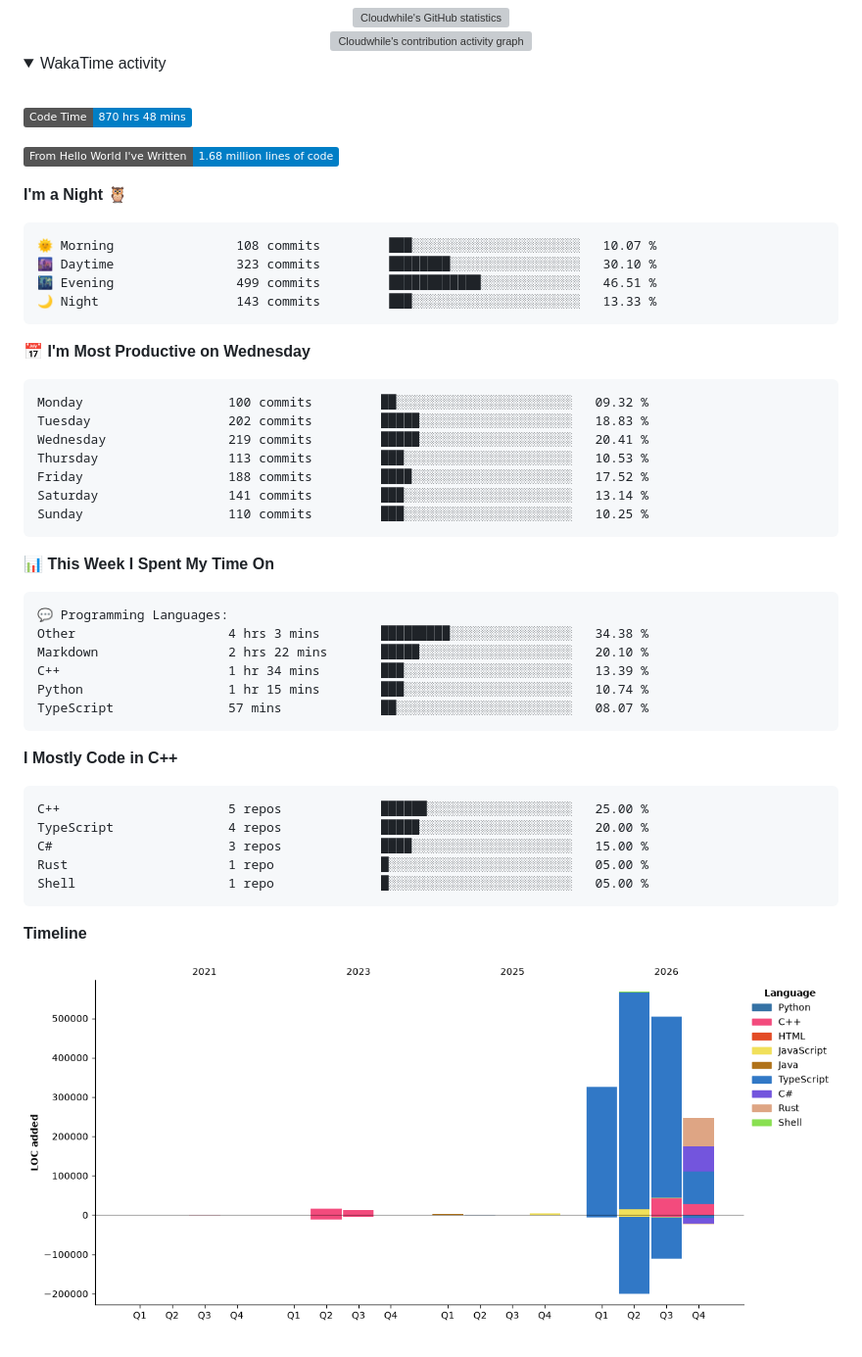
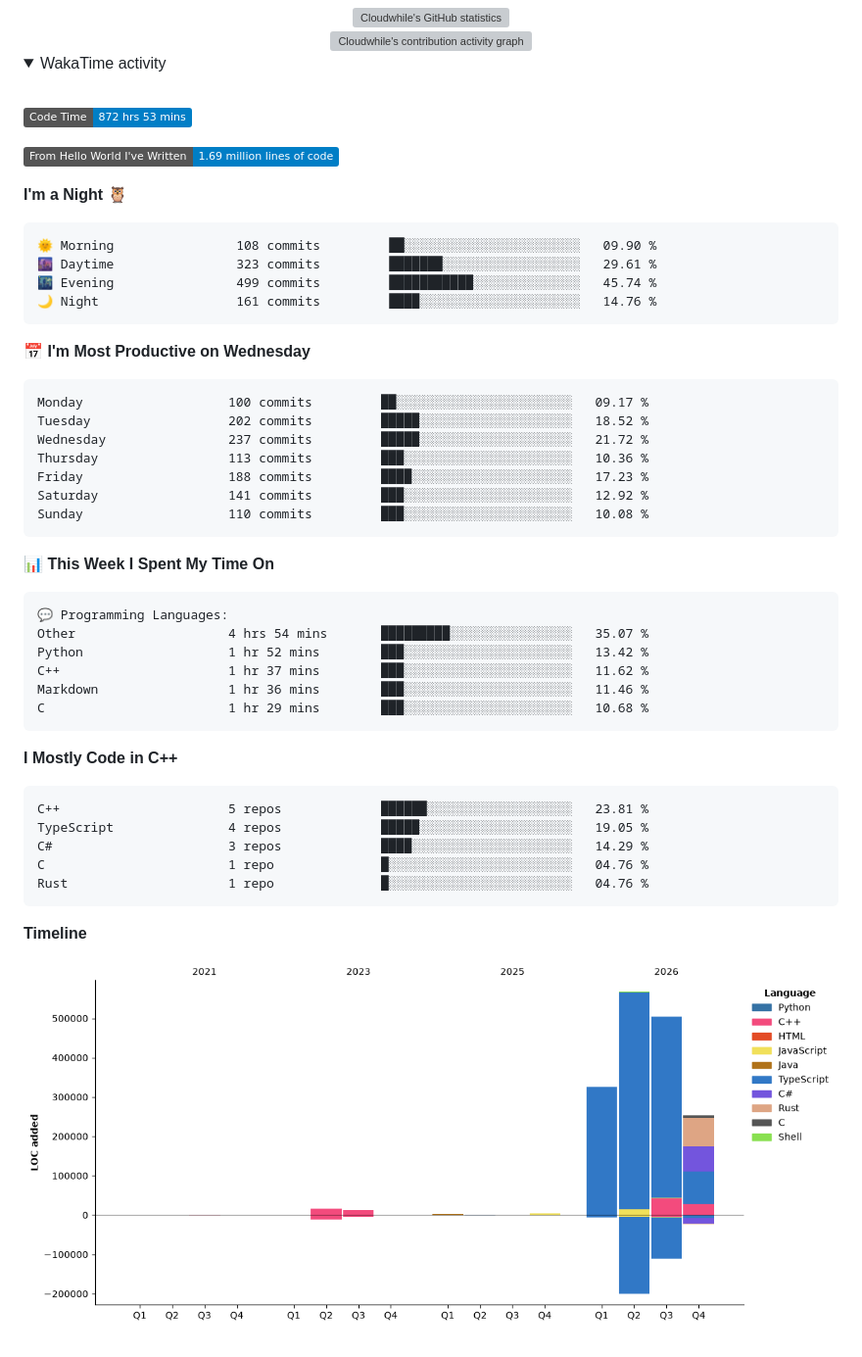
Before and after one commit to Cloudwhile/Cloudwhile, a Markdown page: README.md, the part around the change. Shown at 98% size. Drawn GitHub-style; pictures changed too: assets/bar_graph.png; folded sections open; badges without logos; grey boxes are pictures that could not be loaded.

Commit message:
Updated with Dev Metrics

````diff
--- a/README.md
+++ b/README.md
@@ -61,28 +61,28 @@
   <br />
 
 <!--START_SECTION:waka-->
-![Code Time](http://img.shields.io/badge/Code%20Time-870%20hrs%2048%20mins-blue?style=flat)
+![Code Time](http://img.shields.io/badge/Code%20Time-872%20hrs%2053%20mins-blue?style=flat)
 
-![Lines of code](https://img.shields.io/badge/From%20Hello%20World%20I%27ve%20Written-1.68%20million%20lines%20of%20code-blue?style=flat)
+![Lines of code](https://img.shields.io/badge/From%20Hello%20World%20I%27ve%20Written-1.69%20million%20lines%20of%20code-blue?style=flat)
 
 **I'm a Night 🦉**
 
 ```text
-🌞 Morning                108 commits         ███░░░░░░░░░░░░░░░░░░░░░░   10.07 %
-🌆 Daytime                323 commits         ████████░░░░░░░░░░░░░░░░░   30.10 %
-🌃 Evening                499 commits         ████████████░░░░░░░░░░░░░   46.51 %
-🌙 Night                  143 commits         ███░░░░░░░░░░░░░░░░░░░░░░   13.33 %
+🌞 Morning                108 commits         ██░░░░░░░░░░░░░░░░░░░░░░░   09.90 %
+🌆 Daytime                323 commits         ███████░░░░░░░░░░░░░░░░░░   29.61 %
+🌃 Evening                499 commits         ███████████░░░░░░░░░░░░░░   45.74 %
+🌙 Night                  161 commits         ████░░░░░░░░░░░░░░░░░░░░░   14.76 %
 ```
 📅 **I'm Most Productive on Wednesday**
 
 ```text
-Monday                   100 commits         ██░░░░░░░░░░░░░░░░░░░░░░░   09.32 %
-Tuesday                  202 commits         █████░░░░░░░░░░░░░░░░░░░░   18.83 %
-Wednesday                219 commits         █████░░░░░░░░░░░░░░░░░░░░   20.41 %
-Thursday                 113 commits         ███░░░░░░░░░░░░░░░░░░░░░░   10.53 %
-Friday                   188 commits         ████░░░░░░░░░░░░░░░░░░░░░   17.52 %
-Saturday                 141 commits         ███░░░░░░░░░░░░░░░░░░░░░░   13.14 %
-Sunday                   110 commits         ███░░░░░░░░░░░░░░░░░░░░░░   10.25 %
+Monday                   100 commits         ██░░░░░░░░░░░░░░░░░░░░░░░   09.17 %
+Tuesday                  202 commits         █████░░░░░░░░░░░░░░░░░░░░   18.52 %
+Wednesday                237 commits         █████░░░░░░░░░░░░░░░░░░░░   21.72 %
+Thursday                 113 commits         ███░░░░░░░░░░░░░░░░░░░░░░   10.36 %
+Friday                   188 commits         ████░░░░░░░░░░░░░░░░░░░░░   17.23 %
+Saturday                 141 commits         ███░░░░░░░░░░░░░░░░░░░░░░   12.92 %
+Sunday                   110 commits         ███░░░░░░░░░░░░░░░░░░░░░░   10.08 %
 ```
 
 
@@ -90,21 +90,21 @@ Sunday                   110 commits         ███░░░░░░░░
 
 ```text
 💬 Programming Languages:
-Other                    4 hrs 3 mins        █████████░░░░░░░░░░░░░░░░   34.38 %
-Markdown                 2 hrs 22 mins       █████░░░░░░░░░░░░░░░░░░░░   20.10 %
-C++                      1 hr 34 mins        ███░░░░░░░░░░░░░░░░░░░░░░   13.39 %
-Python                   1 hr 15 mins        ███░░░░░░░░░░░░░░░░░░░░░░   10.74 %
-TypeScript               57 mins             ██░░░░░░░░░░░░░░░░░░░░░░░   08.07 %
+Other                    4 hrs 54 mins       █████████░░░░░░░░░░░░░░░░   35.07 %
+Python                   1 hr 52 mins        ███░░░░░░░░░░░░░░░░░░░░░░   13.42 %
+C++                      1 hr 37 mins        ███░░░░░░░░░░░░░░░░░░░░░░   11.62 %
+Markdown                 1 hr 36 mins        ███░░░░░░░░░░░░░░░░░░░░░░   11.46 %
+C                        1 hr 29 mins        ███░░░░░░░░░░░░░░░░░░░░░░   10.68 %
 ```
 
 **I Mostly Code in C++**
 
 ```text
-C++                      5 repos             ██████░░░░░░░░░░░░░░░░░░░   25.00 %
-TypeScript               4 repos             █████░░░░░░░░░░░░░░░░░░░░   20.00 %
-C#                       3 repos             ████░░░░░░░░░░░░░░░░░░░░░   15.00 %
-Rust                     1 repo              █░░░░░░░░░░░░░░░░░░░░░░░░   05.00 %
-Shell                    1 repo              █░░░░░░░░░░░░░░░░░░░░░░░░   05.00 %
+C++                      5 repos             ██████░░░░░░░░░░░░░░░░░░░   23.81 %
+TypeScript               4 repos             █████░░░░░░░░░░░░░░░░░░░░   19.05 %
+C#                       3 repos             ████░░░░░░░░░░░░░░░░░░░░░   14.29 %
+C                        1 repo              █░░░░░░░░░░░░░░░░░░░░░░░░   04.76 %
+Rust                     1 repo              █░░░░░░░░░░░░░░░░░░░░░░░░   04.76 %
 ```
 
 
````
